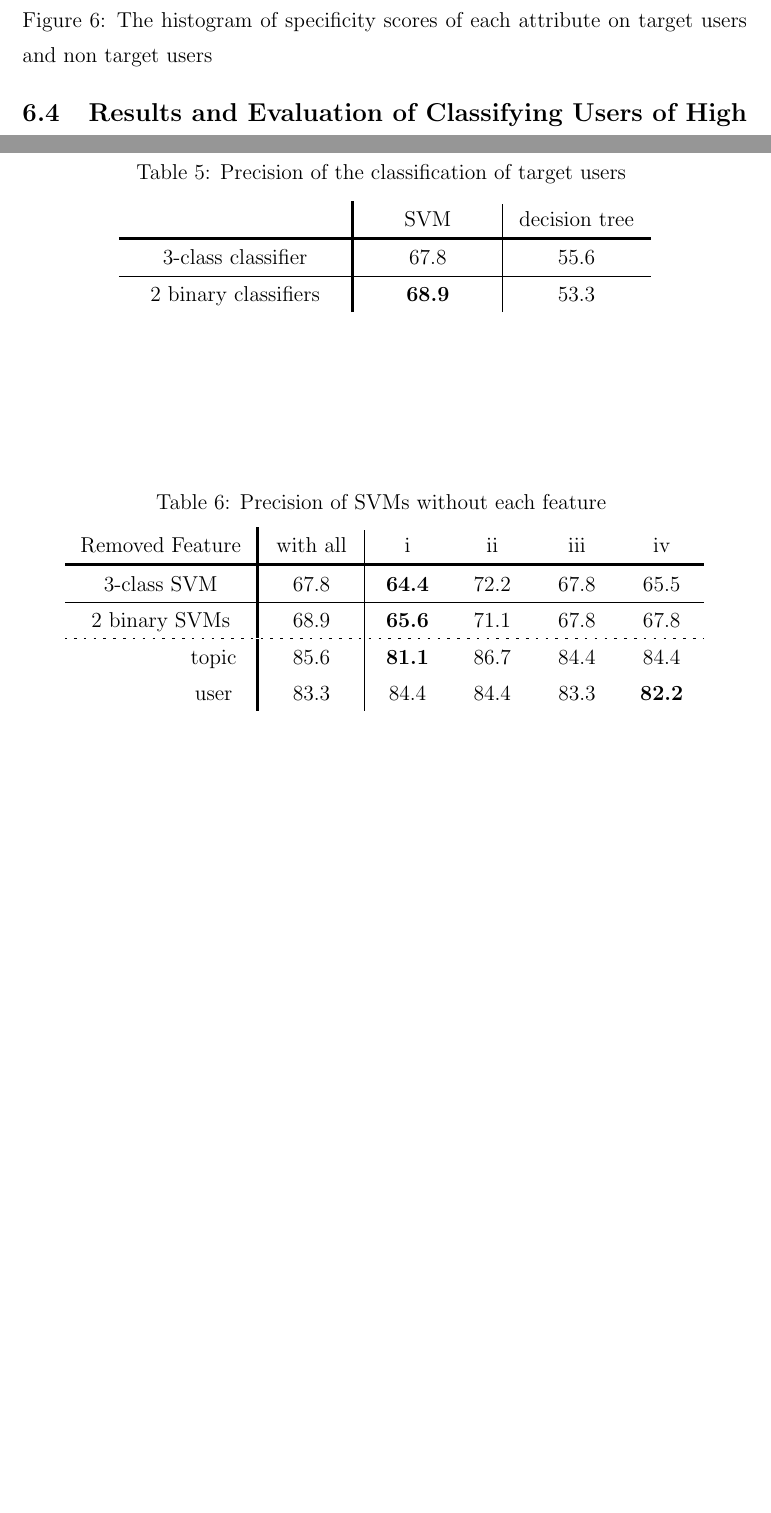
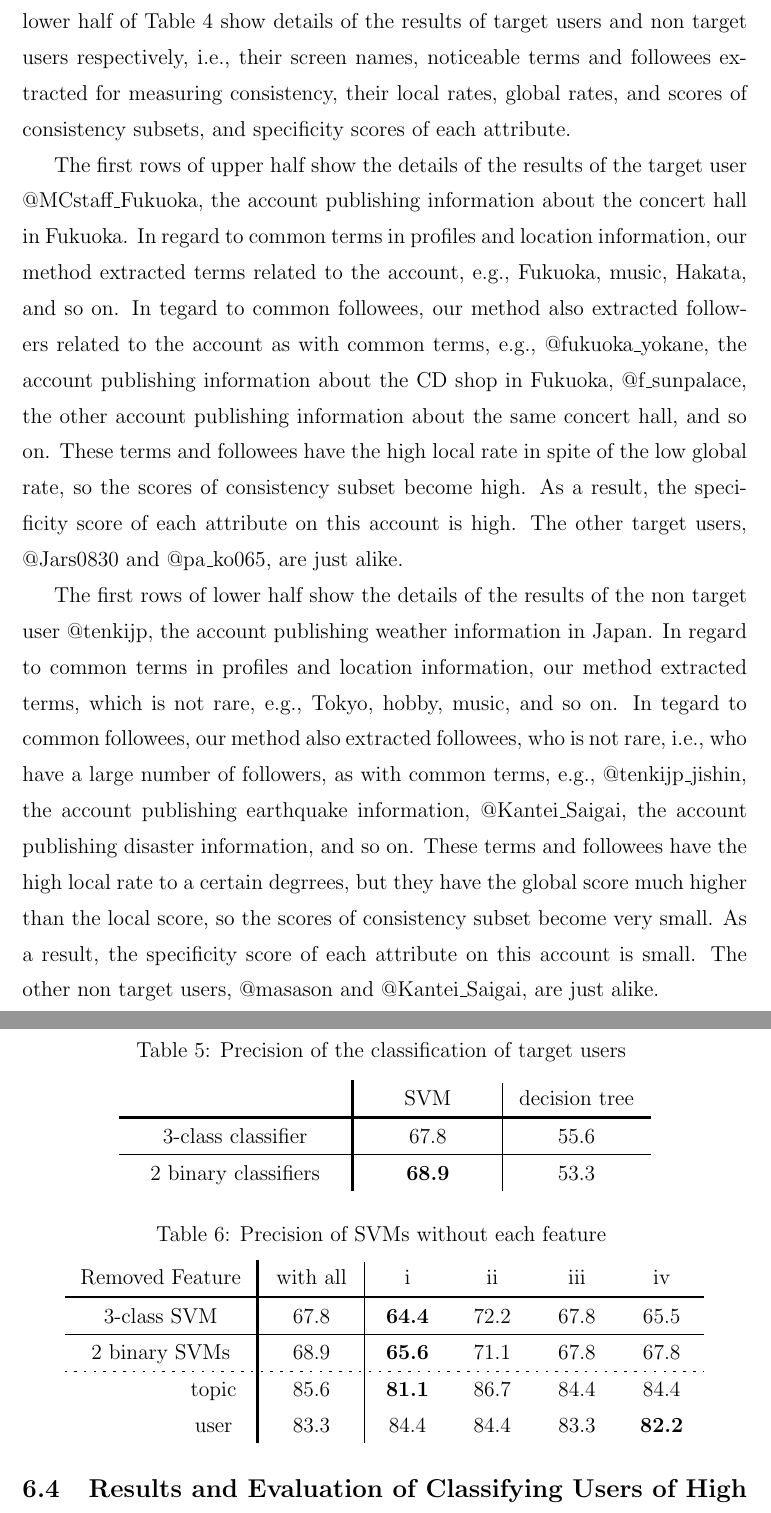
Before and after one commit to pika-shi/master_thesis, a LaTeX thesis (thesis.tex, which reads sec6_Experiments.tex): two parts of pages 37 and 41 of 48 before the commit and two parts of pages 40 and 41 of 50 after it, joined at a grey line, cut at the place of the change, the shorter picture padded with empty space. The pictures show the PDF file thesis.pdf that the author committed with the source.

Commit message:
6章書けた

```diff
--- a/sec6_Experiments.tex
+++ b/sec6_Experiments.tex
@@ -78,10 +78,4 @@ users classified into the category (i) as target users, and 90 users
 classified into the category (ii), (iii), and (iv) as non target users.
 We first computed $\mathit{SpecificityScore}_{{\mathit{term}}}(u)$ and
 $\mathit{SpecificityScore}_{{\mathit{followee}}}(u)$ for each user $u$,
-and computed $\mathit{TargetSpecificity}(u)$ based on the above scores.
-Then, we determined a threshold $\delta$ which can classifies target
-users and non target users accurately the most, and evaluated the
-classification results with $\delta$.  When computing
-$\mathit{TargetSpecificity}(u)$, we used two models: the probabilistic
-model and the subtracting model mentioned in \ref{subsec:Scoring}, and
-compared them.
+and computed the precision of the classification of target users and non
@@ -88,3 +86,6 @@ compared them.
+results with $\delta$.  When computing $\mathit{TargetSpecificity}(u)$,
+we used two models: the probabilistic model and the subtracting model
+mentioned in \ref{subsec:Scoring}, and compared them.
 
 Second, we conducted the experiments evaluating the method of determing
 why the target specificity of the user is high in regard to the target
@@ -120,3 +121,4 @@ Dirichlet Allocation (LDA).
 In this subchapter, we show the results of the experiments classifiying
 users based on target specificity of their information publishing.
 
+We first show the precision of the classification of target users and
@@ -135,5 +149,3 @@ users based on target specificity of their information publishing.
 \end{tabular}
 \end{center}
 \end{table}
-
-We first show the precision of the classification of target users and
@@ -172,6 +173,17 @@ his/her followers.  But the global rate of such followers is usually
 large, so there is no necessity for us to notice about them in most
 cases.
 
+{\footnotesize
+\begin{figure}[t]
+\begin{center}
+\includegraphics[width=14cm]{images/histogram.eps}
+ \caption{The histogram of specificity scores of each attribute on
+ target users and non target users}
+\label{fig:histogram}
+\end{center}
+\end{figure}
+}
+
 Now for each attribute, we use the highest precision of these models,
 i.e., that of the probablistic model with $\gamma=0.01$ for common terms
 and the subtracting model for common
@@ -185,6 +197,17 @@ similar trend is apparent in the case of using common followees as
 attributes: even the median for target users, i.e., 0.050, is larger
 than the maximam score for non target users, i.e., 0.043.
 
+{\footnotesize
+\begin{figure}[t]
+\begin{center}
+\includegraphics[width=14cm]{images/cumulativehistogram.eps}
+ \caption{The cumulative histogram of specificity scores of each
+ attribute on target users and non target users}
+\label{fig:cumulativehistogram}
+\end{center}
+\end{figure}
+}
+
 Figure~\ref{fig:cumulativehistogram} shows the cumulative histogram of
 specificity scores of each attribute on target users and non target
 users.  More and more target users cumulate as scores become smaller,
@@ -195,6 +218,18 @@ users and non taraget users accurately the most, and we set this score
 to the threshold $\delta$.  In each case of using common terms and
 common followees as attributes, we take $\delta$ for 0.009 and 0.012
 respectively.
+
+{\footnotesize
+\begin{figure}[t]
+\begin{center}
+\includegraphics[width=14cm]{images/distribution.eps}
+ \caption{A scatter diagram based on specificity scores of a couple of
+ attributes, common terms and common followees, on target users and non
+ target users}
+\label{fig:distribution}
+\end{center}
+\end{figure}
+}
 
 Next, we show the relationship between two attributes, i.e., common
 tersm and common followees.  Figure~\ref{fig:distribution} shows a
@@ -223,23 +245,0 @@ used
-\begin{figure}[t]
-\begin{center}
-\includegraphics[width=14cm]{images/histogram.eps}
- \caption{The histogram of specificity scores of each attribute on
- target users and non target users}
-\label{fig:histogram}
-\end{center}
-\end{figure}
-}
-
-{\footnotesize
-\begin{figure}[t]
-\begin{center}
-\includegraphics[width=14cm]{images/cumulativehistogram.eps}
- \caption{The cumulative histogram of specificity scores of each
- attribute on target users and non target users}
-\label{fig:cumulativehistogram}
-\end{center}
-\end{figure}
-}
-
-{\footnotesize
-\begin{figure}[t]
@@ -250 +245,0 @@ used
- target users}
@@ -319,3 +341,38 @@ used
 \end{center}
 \end{table}
 
+Finally, we show the details of the results of a part of users.  Upper
+and lower half of Table~\ref{table:Details} show details of the results
+of target users and non target users respectively, i.e., their screen
+names, noticeable terms and followees extracted for measuring
+consistency, their local rates, global rates, and scores of consistency
+subsets, and specificity scores of each attribute.
+
+The first rows of upper half show the details of the results of the
+target user @MCstaff\_Fukuoka, the account publishing information about
+the concert hall in Fukuoka.  In regard to common terms in profiles and
+location information, our method extracted terms related to the account,
+e.g., Fukuoka, music, Hakata, and so on.  In tegard to common followees,
+our method also extracted followers related to the account as with
+common terms, e.g., @fukuoka\_yokane, the account publishing information
+about the CD shop in Fukuoka, @f\_sunpalace, the other account
+publishing information about the same concert hall, and so on.  These
+terms and followees have the high local rate in spite of the low global
+rate, so the scores of consistency subset become high.  As a result, the
+specificity score of each attribute on this account is high.  The other
+target users, @Jars0830 and @pa\_ko065, are just alike.
+
+The first rows of lower half show the details of the results of the non
+target user @tenkijp, the account publishing weather information in Japan.
+In regard to common terms in profiles and location information, our
+method extracted terms, which is not rare, e.g., Tokyo, hobby, music,
+and so on.  In tegard to common followees, our method also extracted
+followees, who is not rare, i.e., who have a large number of followers,
+as with common terms, e.g., @tenkijp\_jishin, the account publishing
+earthquake information, @Kantei\_Saigai, the account publishing disaster
+information, and so on.  These terms and followees have the high local
+rate to a certain degrrees, but they have the global score much higher
+than the local score, so the scores of consistency subset become very
+small.  As a result, the specificity score of each attribute on this
+account is small.  The other non target users, @masason and
+@Kantei\_Saigai, are just alike.
@@ -410,0 +431 @@ for certain topics or not.
+Next, we show the details of the results of classification methods using
```
Also changed, not shown: thesis.pdf, sec6_Experiments.tex (202 more changed lines).
